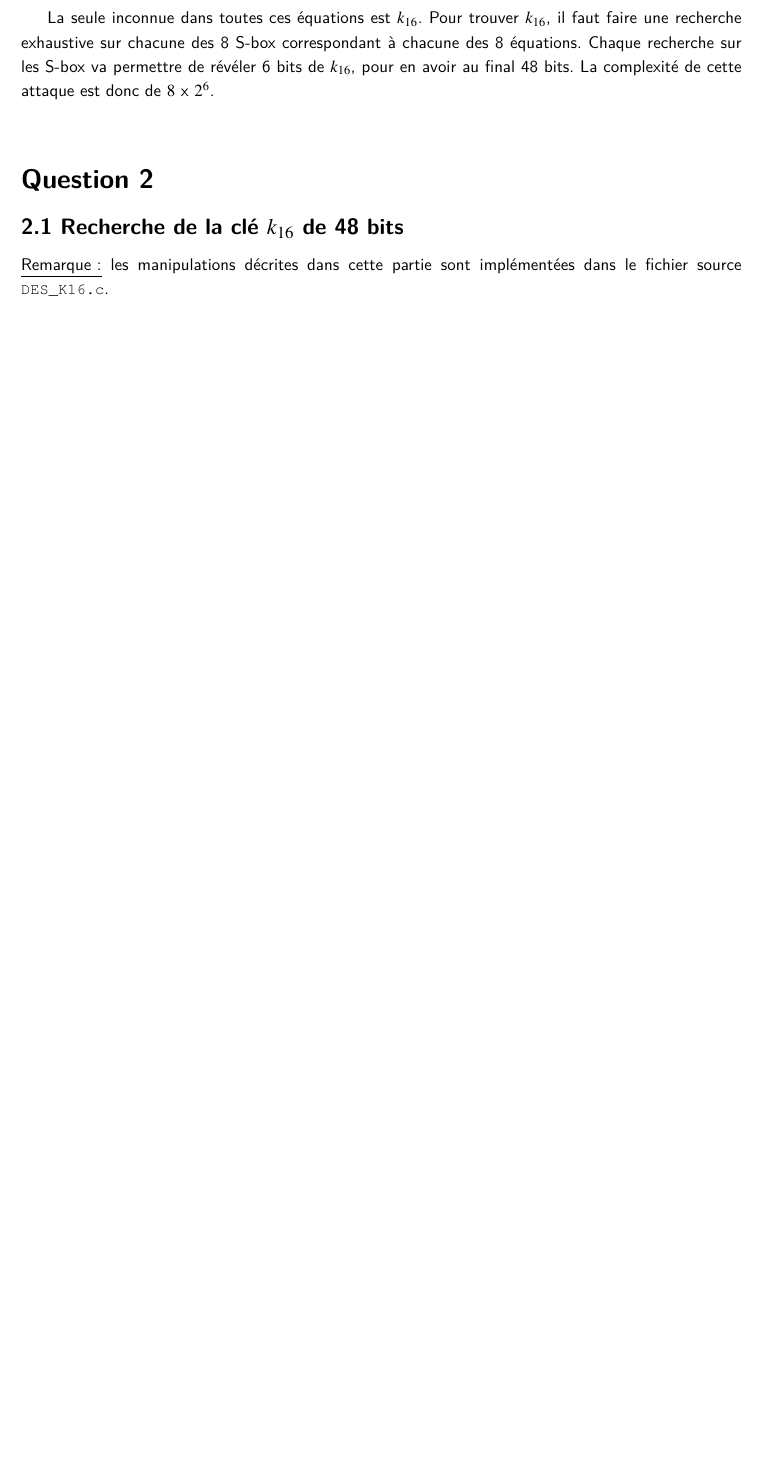
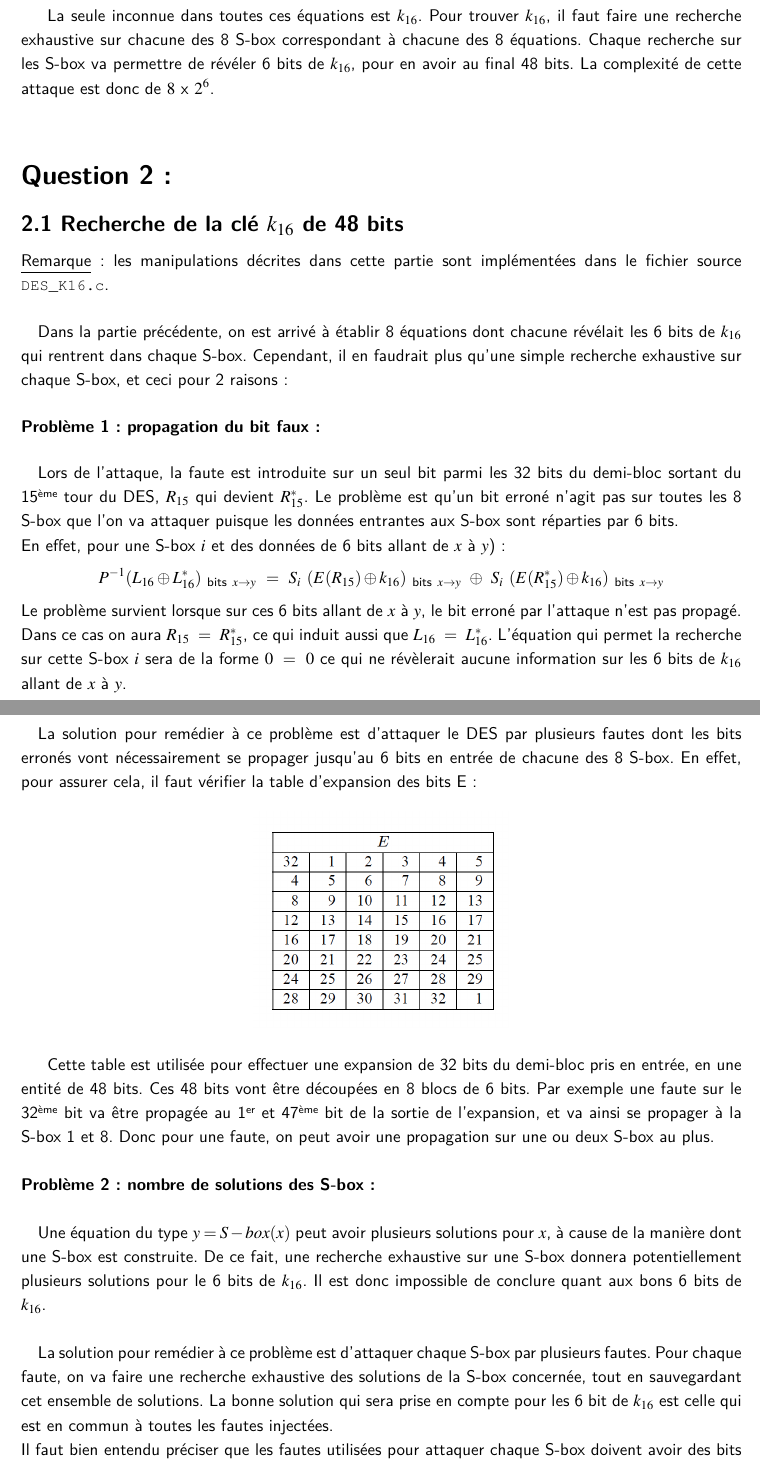
Before and after one commit to Mzem/DFA_DES, a LaTeX document (Rapport/tex/Rapport.tex): part of page 4 of 4 before the commit and two parts of pages 4 and 5 of 8 after it, the two joined at a grey line, cut so that both start at the same text, the shorter picture padded with empty space. The pictures show the PDF file Rapport/Rapport.pdf that the author committed with the source.

Commit message:
Rapport Q2

```diff
--- a/Rapport/tex/Rapport.tex
+++ b/Rapport/tex/Rapport.tex
@@ -77,6 +77,34 @@
 
 		La seule inconnue dans toutes ces équations est $k_{16}$. Pour trouver $k_{16}$, il faut faire une recherche exhaustive sur chacune des 8 S-box correspondant à chacune des 8 équations. Chaque recherche sur les S-box va permettre de révéler 6 bits de $k_{16}$, pour en avoir au final 48 bits. La complexité de cette attaque est donc de $8$ x $2^{6}$.
 
-	\section*{Question 2}
+	\section*{Question 2 :}
 		\subsection*{2.1 Recherche de la clé $k_{16}$ de 48 bits}
-		\noindent \underline{Remarque :} les manipulations décrites dans cette partie sont implémentées dans le fichier source \lstinline!DES_K16.c!.
+		\noindent \underline{Remarque} : les manipulations décrites dans cette partie sont implémentées dans le fichier source \lstinline!DES_K16.c!.
+
+		\paragraph{} Dans la partie précédente, on est arrivé à établir 8 équations dont chacune révélait les 6 bits de $k_{16}$ qui rentrent dans chaque S-box. Cependant, il en faudrait plus qu'une simple recherche exhaustive sur chaque S-box, et ceci pour 2 raisons :
+
+			\paragraph{Problème 1 : propagation du bit faux :}
+				\paragraph{} Lors de l'attaque, la faute est introduite sur un seul bit parmi les 32 bits du demi-bloc sortant du 15\up{ème} tour du DES, $R_{15}$ qui devient $R_{15}^{*}$. Le problème est qu'un bit erroné n'agit pas sur toutes les 8 S-box que l'on va attaquer puisque les données entrantes aux S-box sont réparties par 6 bits.\\
+				En effet, pour une S-box $i$ et des données de 6 bits allant de $x$ à $y$) :
+				\[
+				P^{-1}(L_{16} \oplus L_{16}^{*})_{\ \textrm{bits}\ x \to y}\ = \ S_{i}\ (E(R_{15}) \oplus k_{16})_{\ \textrm{bits}\ x \to y}\ \oplus \ S_{i}\ (E(R_{15}^{*}) \oplus k_{16})_{\ \textrm{bits}\ x \to y}
+				\]
+				Le problème survient lorsque sur ces 6 bits allant de $x$ à $y$, le bit erroné par l'attaque n'est pas propagé. Dans ce cas on aura $R_{15}\ =\ R_{15}^{*}$, ce qui induit aussi que $L_{16}\ =\ L_{16}^{*}$. L'équation qui permet la recherche sur cette S-box $i$ sera de la forme $0\ =\ 0$ ce qui ne révèlerait aucune information sur les 6 bits de $k_{16}$ allant de $x$ à $y$.
+
+				\paragraph{} La solution pour remédier à ce problème est d'attaquer le DES par plusieurs fautes dont les bits erronés vont nécessairement se propager jusqu'au 6 bits en entrée de chacune des 8 S-box. En effet, pour assurer cela, il faut vérifier la table d'expansion des bits E :
+
+				\begin{center}\includegraphics[scale=0.5]{E.png}\end{center}
+
+				Cette table est utilisée pour effectuer une expansion de 32 bits du demi-bloc pris en entrée, en une entité de 48 bits. Ces 48 bits vont être découpées en 8 blocs de 6 bits. Par exemple une faute sur le 32\up{ème} bit va être propagée au 1\up{er} et 47\up{ème} bit de la sortie de l'expansion, et va ainsi se propager à la S-box 1 et 8. Donc pour une faute, on peut avoir une propagation sur une ou deux S-box au plus.
+
+			\paragraph{Problème 2 : nombre de solutions des S-box :}
+				\paragraph{} Une équation du type $y = S-box(x)$ peut avoir plusieurs solutions pour $x$, à cause de la manière dont une S-box est construite. De ce fait, une recherche exhaustive sur une S-box donnera potentiellement plusieurs solutions pour le 6 bits de $k_{16}$. Il est donc impossible de conclure quant aux bons 6 bits de $k_{16}$.
+
+				\paragraph{} La solution pour remédier à ce problème est d'attaquer chaque S-box par plusieurs fautes. Pour chaque faute, on va faire une recherche exhaustive des solutions de la S-box concernée, tout en sauvegardant cet ensemble de solutions. La bonne solution qui sera prise en compte pour les 6 bit de $k_{16}$ est celle qui est en commun à toutes les fautes injectées.\\
+				Il faut bien entendu préciser que les fautes utilisées pour attaquer chaque S-box doivent avoir des bits erronés qui se propagent bien sur les 8 S-box.
+
+
+			\paragraph{Recherche $k_{16}$ :}
+
+			\paragraph{} Compte tenu des problèmes énoncés, on peut maintenant procéder à la recherche de $k_{16}$.
+			\begin{itemize}
@@ -83,2 +122,17 @@
+			\end{itemize}
+
+			Voici un aperçu des différentes étapes de l'exécution de cette recherche de $k_{16}$ :
+
+			\begin{center}\includegraphics[scale=0.8]{K16.png}\end{center}
+
+		\subsection*{2.2 Valeur de la clé $k_{16}$ de 48 bits}
+		\[ \textrm{E1D9B0BDF15E} \]
+
+	\section*{Question 3 :}
+
+		\noindent \underline{Remarque} : les manipulations décrites dans cette partie sont implémentées dans le fichier source \lstinline!DES_K.c!.
+
+		\subsection*{3.1 Recherche des 8 bits manquants}
+
 
 \end{document}
```
Also changed, not shown: Rapport/tex/preambule.tex (+1 -0 lines), Rapport/Rapport.pdf, Rapport/tex/E.png (added), Rapport/tex/K16.png (added), Rapport/tex/Rapport.tex (11 more changed lines).
